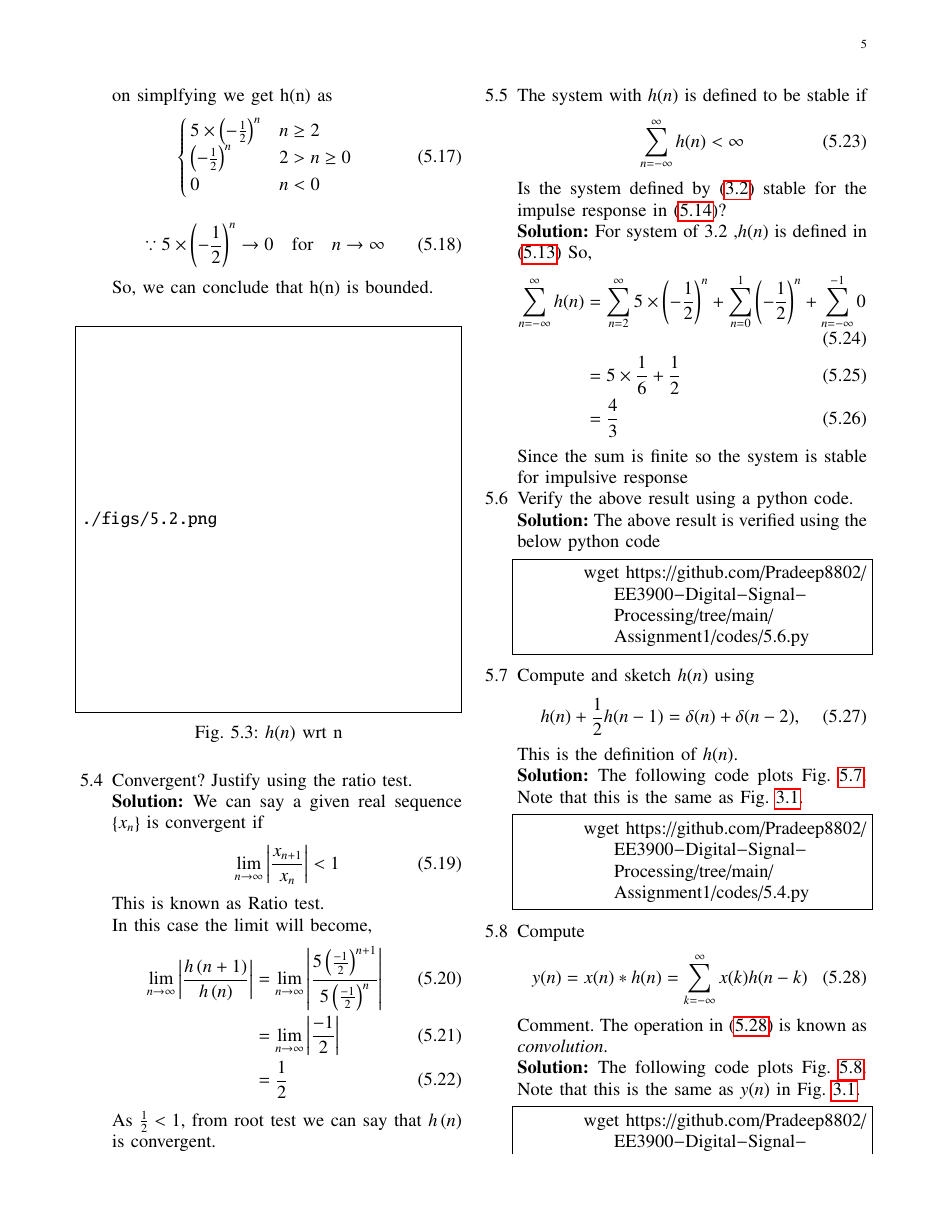
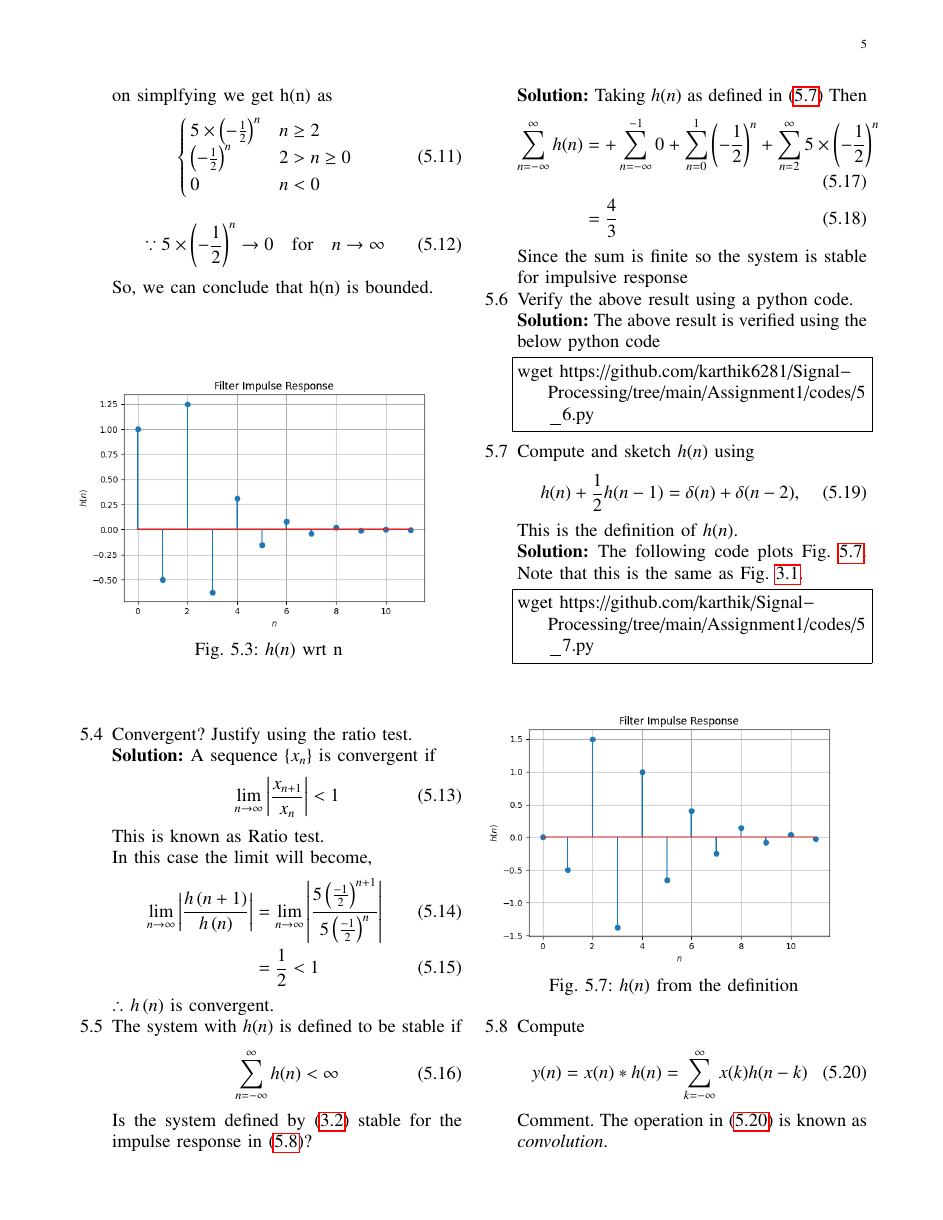
Before and after one commit to karthik6281/SIgnal-Processing, a LaTeX problem sheet (sig-assignment_1/main.tex): page 5 of 7. The pictures show the PDF file sig-assignment_1/main.pdf that the author committed with the source.

Commit message:
new tex and pdf

```diff
--- a/sig-assignment_1/main.tex
+++ b/sig-assignment_1/main.tex
@@ -567,7 +568,7 @@ cally.
 	\\
 	\solution The following code plots Fig. \ref{fig:5.2}.
 	\begin{lstlisting}
-	wget https://github.com/Pradeep8802/EE3900-Digital-Signal-Processing/blob/main/Assignment1/codes/5.2.py
+		wget https://github.com/karthik6281/Signal-Processing/blob/main/Assignment1/codes/5_3.py
 	\end{lstlisting}
 	on simplfying we get h(n) as
 	\begin{align}
@@ -584,13 +585,13 @@ on simplfying we get h(n) as
 	So, we can conclude that h(n) is bounded.
 	\begin{figure}[!ht]
 		\centering
-	\includegraphics[width=\columnwidth]{./figs/5.2.png}
+		\includegraphics[width=\columnwidth]{./figs/5_3.png}
 		\caption{$h(n)$ wrt n}
 		\label{fig:5.2}
 	\end{figure}
 	%
      \item Convergent? Justify using the ratio test.\\
-\solution We can say a given real sequence $\cbrak{x_n}$ is convergent if
+\solution  A  sequence $\cbrak{x_n}$ is convergent if
 \begin{align}
 	\lim_{n \rightarrow \infty}\abs{\frac{x_{n+1}}{x_n}} < 1
 \end{align}
@@ -598,27 +599,25 @@ This is known as Ratio test.\\
 In this case the limit will become,
 \begin{align}
 	\lim_{n \rightarrow \infty}\abs{\frac{h\brak{n+1}}{h\brak{n}}} &= \lim_{n \rightarrow \infty}\abs{\frac{5\brak{\frac{-1}{2}}^{n+1}}{5\brak{\frac{-1}{2}}^{n}}} \\
-	&= \lim_{n \rightarrow \infty}\abs{\frac{-1}{2}}\\
-	&= \frac{1}{2}
+	&= \frac{1}{2} < 1
 \end{align}
-As $\frac{1}{2} < 1$, from root test we can say that $h\brak{n}$ is convergent.
+$\therefore$ $h\brak{n}$ is convergent.
 	\item The system with $h(n)$ is defined to be stable if
 	\begin{equation}
 		\sum_{n=-\infty}^{\infty}h(n) < \infty
 	\end{equation}
 	Is the system defined by \eqref{eq:iir_filter} stable for the impulse response in \eqref{eq:impulse_resp}?\\
-\solution For system of 3.2 ,$h(n)$ is defined in \eqref{eq:h_n_def}
-So,
+	\solution Taking $h(n)$ as defined in \eqref{eq:h_n_def}
+	Then
 	\begin{align}
-	\sum_{n=-\infty}^{\infty}h(n)&=\sum_{n=2}^{\infty}5\times \brak{-\frac{1}{2}}^n+\sum_{n=0}^{1} \brak{-\frac{1}{2}}^n+\sum_{n=-\infty}^{-1}0\\
-	&=5\times \frac{1}{6}+\frac{1}{2}\\
+		\sum_{n=-\infty}^{\infty}h(n)&= +\sum_{n=-\infty}^{-1}0+\sum_{n=0}^{1} \brak{-\frac{1}{2}}^n+\sum_{n=2}^{\infty}5\times \brak{-\frac{1}{2}}^n\\
 		&=\frac{4}{3}
 	\end{align}
 	Since the sum is finite so the system is stable for impulsive response
 	\item Verify the above result using a python code.\\
 	\solution The above result is verified using the below python code
 		\begin{lstlisting}
-	wget https://github.com/Pradeep8802/EE3900-Digital-Signal-Processing/tree/main/Assignment1/codes/5.6.py
+wget https://github.com/karthik6281/Signal-Processing/tree/main/Assignment1/codes/5_6.py
 	\end{lstlisting}
 	\item
 	Compute and sketch $h(n)$ using
@@ -633,11 +632,11 @@ This is the definition of $h(n)$.
 	\ref{fig:3.1}.
 	%
 	\begin{lstlisting}
-	wget https://github.com/Pradeep8802/EE3900-Digital-Signal-Processing/tree/main/Assignment1/codes/5.4.py
+wget https://github.com/karthik/Signal-Processing/tree/main/Assignment1/codes/5_7.py
 	\end{lstlisting}
 	\begin{figure}[!ht]
 		\centering
-	\includegraphics[width=\columnwidth]{./figs/5.4.png}
+		\includegraphics[width=\columnwidth]{./figs/5_7.png}
 		\caption{$h(n)$ from the definition}
 		\label{fig:h_n_delta}
 	\end{figure}
@@ -657,11 +656,11 @@ Comment. The operation in \eqref{eq:convolution} is known as
 	$y(n)$ in  Fig.
 	\ref{fig:3.1}.
 	\begin{lstlisting}
-	wget https://github.com/Pradeep8802/EE3900-Digital-Signal-Processing/tree/main/Assignment1/codes/5.4.py
+wget https://github.com/karthik/Signal-Processing/tree/main/Assignment1/codes/5_8.py
 	\end{lstlisting}
 	\begin{figure}[!ht]
 		\centering
-	\includegraphics[width=\columnwidth]{./figs/5.4.png}
+		\includegraphics[width=\columnwidth]{./figs/5_8.png}
 		\caption{$y(n)$ from the definition of convolution}
 		\label{fig:y_n_convo}
 	\end{figure}
@@ -669,12 +668,12 @@ $y(n)$ in  Fig.
 	\solution
 	\begin{figure}
 		\centering
-	\includegraphics[width = \columnwidth]{figs/5.9.png}
+		\includegraphics[width = \columnwidth]{figs/5_9.png}
 		\caption{Convolution of $x\brak{n}$ and $h\brak{n}$ using toeplitz matrix}
 		\label{5.9}
 	\end{figure}
 	\begin{lstlisting}
-	wget https://github.com/Pradeep8802/EE3900-Digital-Signal-Processing/tree/main/Assignment1/codes/5.9.py
+wget https://github.com/karthik6281/Signal-Processing/tree/main/Assignment1/codes/5_9.py
 	\end{lstlisting}
 	From $\eqref{eq:convolution}$,we express $y\brak{n}$ as
 	\begin{align}
```
Also changed, not shown: sig-assignment_1/main.pdf, sig-assignment_1/main.tex (20 more changed lines), 3 other files. Lines whose indentation alone changed are shown as unchanged.
